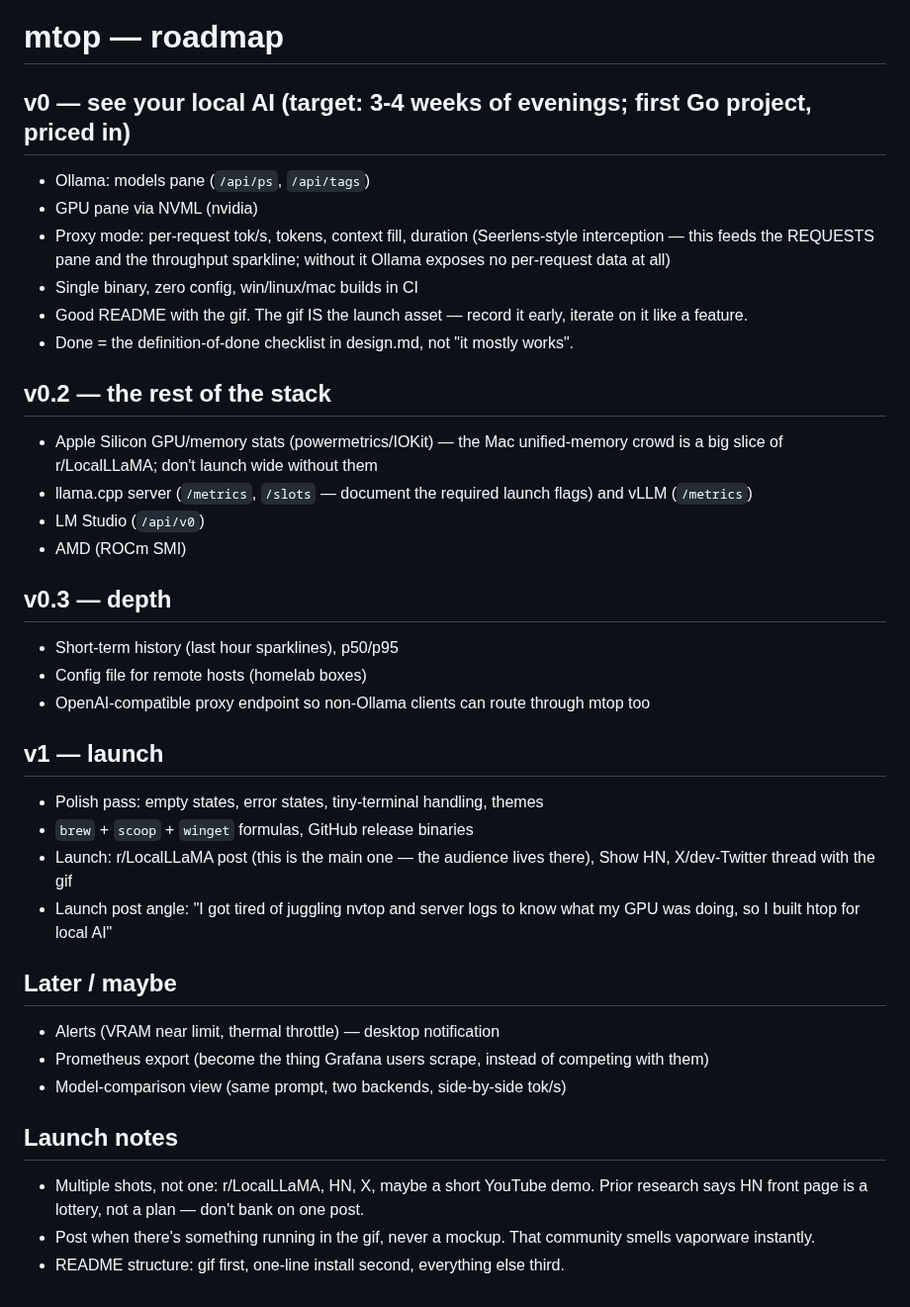
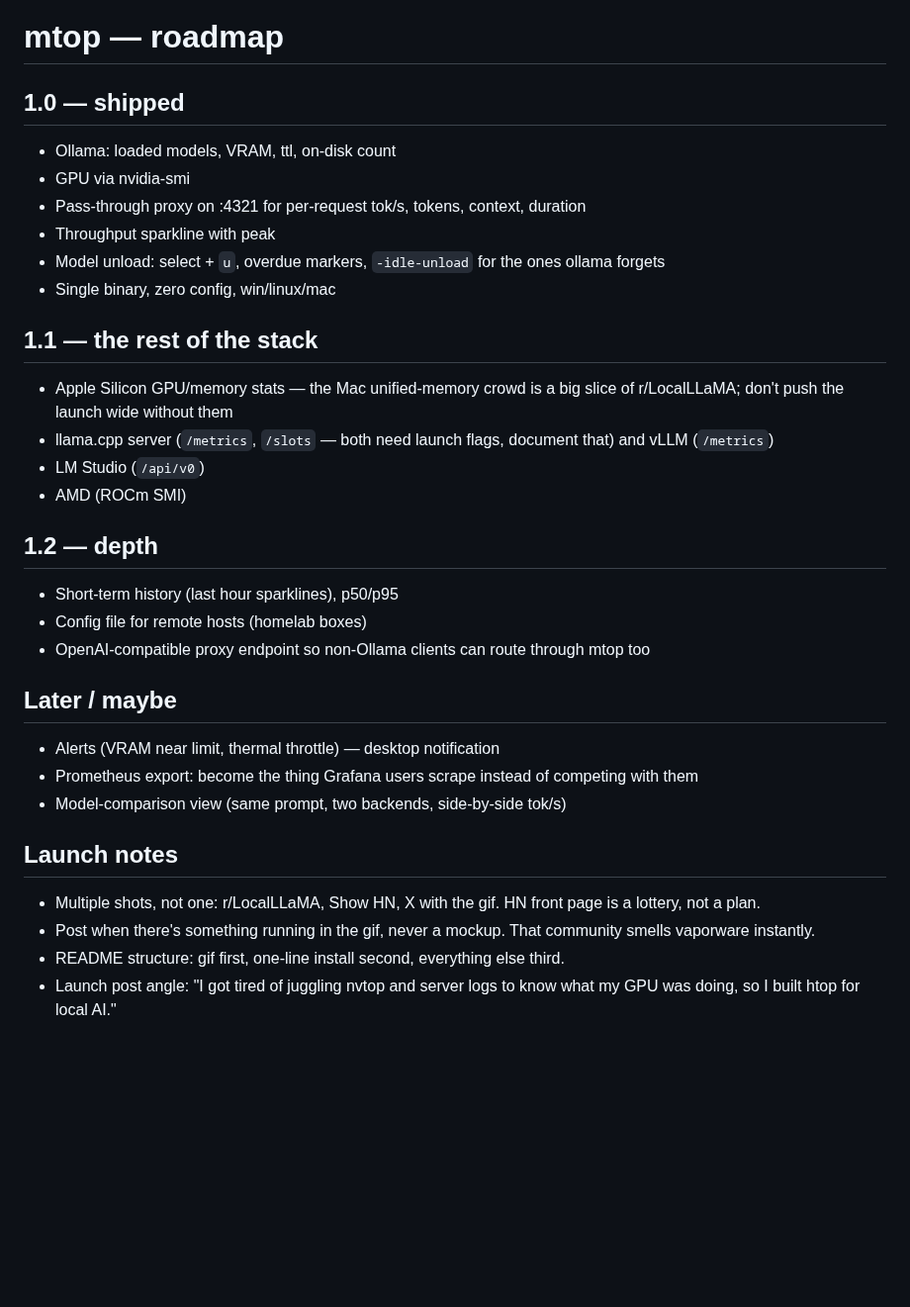
Before and after one commit to eladser/mtop, a Markdown page: docs/roadmap.md, the part around the change. Shown at 99% size. GitHub-like rendering; blank space fills up the shorter version.

Commit message:
feat: model unload with idle eviction, ui polish, docs and demo for 1.0

```diff
--- a/docs/roadmap.md
+++ b/docs/roadmap.md
@@ -1,42 +1,36 @@
 # mtop — roadmap
 
-## v0 — see your local AI (target: 3-4 weeks of evenings; first Go project, priced in)
+## 1.0 — shipped
 
-- Ollama: models pane (`/api/ps`, `/api/tags`)
-- GPU pane via NVML (nvidia)
-- Proxy mode: per-request tok/s, tokens, context fill, duration (Seerlens-style interception — this feeds the REQUESTS pane and the throughput sparkline; without it Ollama exposes no per-request data at all)
-- Single binary, zero config, win/linux/mac builds in CI
-- Good README with the gif. The gif IS the launch asset — record it early, iterate on it like a feature.
-- Done = the definition-of-done checklist in design.md, not "it mostly works".
+- Ollama: loaded models, VRAM, ttl, on-disk count
+- GPU via nvidia-smi
+- Pass-through proxy on :4321 for per-request tok/s, tokens, context, duration
+- Throughput sparkline with peak
+- Model unload: select + `u`, overdue markers, `-idle-unload` for the ones ollama forgets
+- Single binary, zero config, win/linux/mac
 
-## v0.2 — the rest of the stack
+## 1.1 — the rest of the stack
 
-- Apple Silicon GPU/memory stats (powermetrics/IOKit) — the Mac unified-memory crowd is a big slice of r/LocalLLaMA; don't launch wide without them
-- llama.cpp server (`/metrics`, `/slots` — document the required launch flags) and vLLM (`/metrics`)
+- Apple Silicon GPU/memory stats — the Mac unified-memory crowd is a big slice of r/LocalLLaMA; don't push the launch wide without them
+- llama.cpp server (`/metrics`, `/slots` — both need launch flags, document that) and vLLM (`/metrics`)
 - LM Studio (`/api/v0`)
 - AMD (ROCm SMI)
 
-## v0.3 — depth
+## 1.2 — depth
 
 - Short-term history (last hour sparklines), p50/p95
 - Config file for remote hosts (homelab boxes)
 - OpenAI-compatible proxy endpoint so non-Ollama clients can route through mtop too
 
-## v1 — launch
-
-- Polish pass: empty states, error states, tiny-terminal handling, themes
-- `brew` + `scoop` + `winget` formulas, GitHub release binaries
-- Launch: r/LocalLLaMA post (this is the main one — the audience lives there), Show HN, X/dev-Twitter thread with the gif
-- Launch post angle: "I got tired of juggling nvtop and server logs to know what my GPU was doing, so I built htop for local AI"
-
 ## Later / maybe
 
 - Alerts (VRAM near limit, thermal throttle) — desktop notification
-- Prometheus export (become the thing Grafana users scrape, instead of competing with them)
+- Prometheus export: become the thing Grafana users scrape instead of competing with them
 - Model-comparison view (same prompt, two backends, side-by-side tok/s)
 
 ## Launch notes
 
-- Multiple shots, not one: r/LocalLLaMA, HN, X, maybe a short YouTube demo. Prior research says HN front page is a lottery, not a plan — don't bank on one post.
+- Multiple shots, not one: r/LocalLLaMA, Show HN, X with the gif. HN front page is a lottery, not a plan.
 - Post when there's something running in the gif, never a mockup. That community smells vaporware instantly.
 - README structure: gif first, one-line install second, everything else third.
+- Launch post angle: "I got tired of juggling nvtop and server logs to know what my GPU was doing, so I built htop for local AI."
```
Also changed, not shown: README.md (+49 -2 lines), docs/design.md (+9 -8 lines), docs/img/demo.gif (added), docs/img/mtop.png (added), 8 other files.
